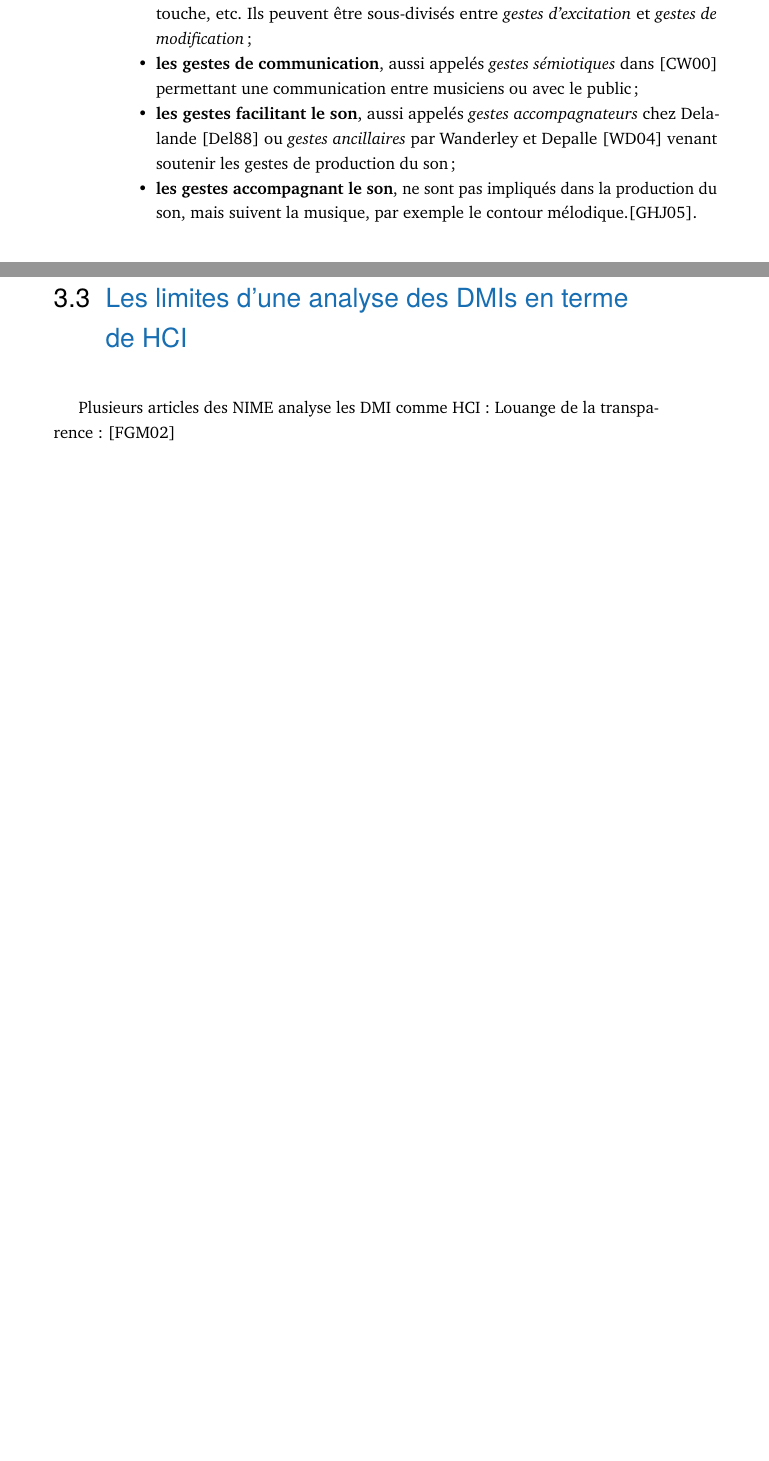
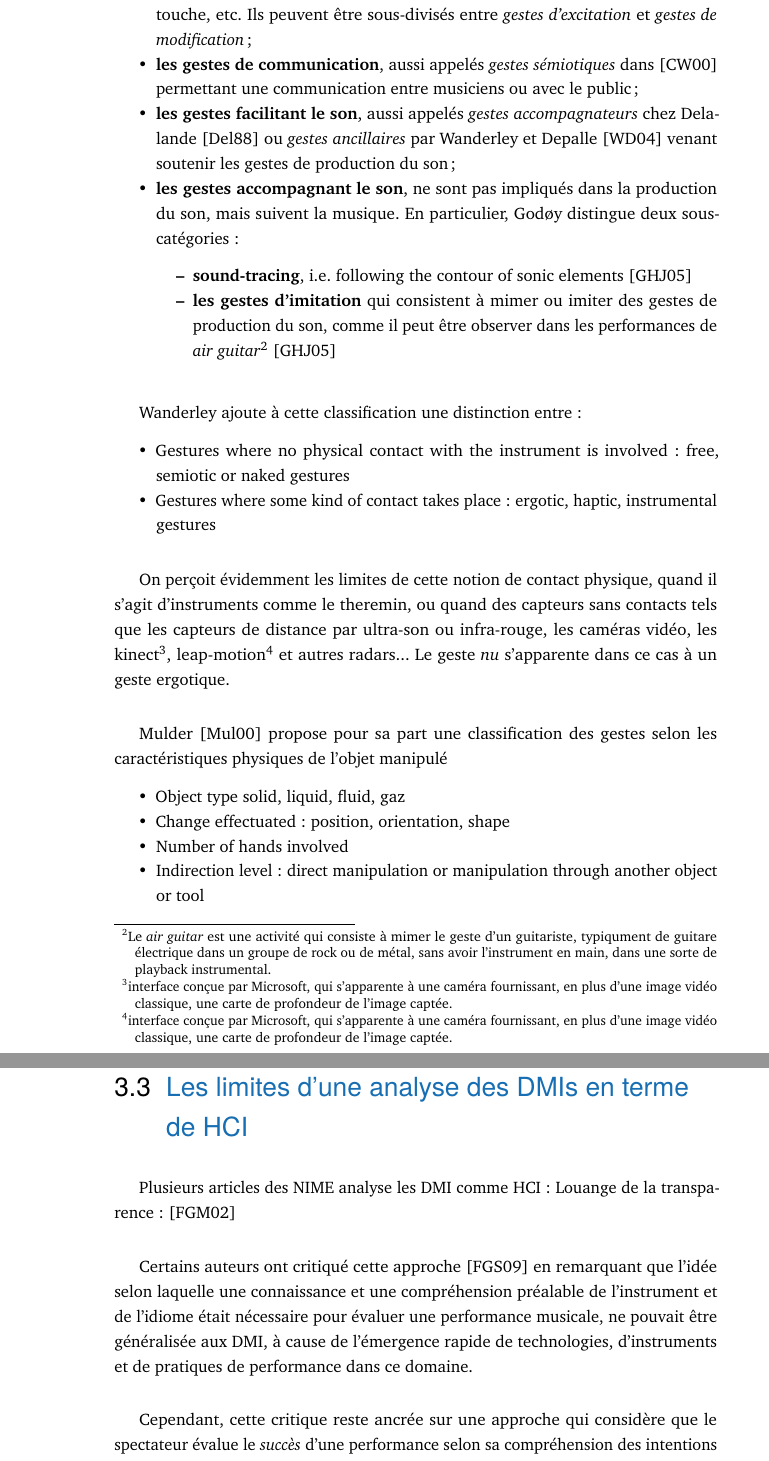
Before and after one commit to vincentgoudard/ReCoDIN, a LaTeX thesis (main.tex, which reads content/03.musical_gesture.tex): two parts of pages 37 and 38 of 102 before the commit and two parts of pages 37 and 39 of 102 after it, joined at a grey line, cut so that both start at the same text, the shorter picture padded with empty space. Compiled offline with pdfLaTeX.

Commit message:
more content

```diff
--- a/content/03.musical_gesture.tex
+++ b/content/03.musical_gesture.tex
@@ -45,7 +46,30 @@ Quatre catégories de gestes ont été distinguées dans \cite{jensenius_musical
 \item \textbf{les gestes de production du son}, aussi appelés \textit{gestes instrumentaux} chez Cadoz [todo ref]  et \textit{gestes effecteurs} chez Delalande, nécessaires à la production du son: pincement de cordes, déplacement de l'archet, pression d'une touche, etc. Ils peuvent être sous-divisés entre \textit{gestes d'excitation} et \textit{gestes de modification};
 \item \textbf{les gestes de communication}, aussi appelés \textit{gestes sémiotiques} dans \cite{cadoz_gesture_2000} permettant une communication entre musiciens ou avec le public;
 \item \textbf{les gestes facilitant le son}, aussi appelés \textit{gestes accompagnateurs} chez Delalande \cite{delalande_geste_1988} ou \textit{gestes ancillaires} par Wanderley et Depalle \cite{wanderley_gestural_2004} venant soutenir les gestes de production du son;
-\item \textbf{les gestes accompagnant le son}, ne sont pas impliqués dans la production du son, mais suivent la musique, par exemple le contour mélodique.\cite{godoy_playing_2005}.
+\item \textbf{les gestes accompagnant le son}, ne sont pas impliqués dans la production du son, mais suivent la musique. En particulier, Godøy distingue deux sous-catégories :
+	\begin{itemize}[noitemsep]
+		\item \textbf{sound-tracing}, i.e. following the contour of sonic elements \cite{godoy_playing_2005}
+		\item \textbf{les gestes d'imitation} qui consistent à mimer ou imiter des gestes de production du son, comme il peut être observer dans les performances de \textit{air guitar}\footnote{Le \textit{air guitar} est une activité qui consiste à mimer le geste d’un guitariste, typiqument de guitare électrique dans un groupe de rock ou de métal, sans avoir l’instrument en main, dans une sorte de playback instrumental.} \cite{godoy_playing_2005}
+	\end{itemize}
+\end{itemize}
+
+Wanderley ajoute à cette classification une distinction entre :
+\vspace{-1em}
+\begin{itemize}[noitemsep]
+\item Gestures where no physical contact with the instrument is involved : free, semiotic or naked gestures
+\item Gestures where some kind of contact takes place : ergotic, haptic, instrumental gestures
+\end{itemize}
+
+On perçoit évidemment les limites de cette notion de contact physique, quand il s'agit d'instruments comme le theremin, ou quand des capteurs sans contacts tels que les capteurs de distance par ultra-son ou infra-rouge, les caméras vidéo, les kinect\footnote{interface conçue par Microsoft, qui s'apparente à une caméra fournissant, en plus d'une image vidéo classique, une carte de profondeur de l'image captée.}, leap-motion\footnote{interface conçue par Microsoft, qui s'apparente à une caméra fournissant, en plus d'une image vidéo classique, une carte de profondeur de l'image captée.} et autres radars... Le geste \textit{nu} s'apparente dans ce cas à un geste ergotique.
+
+
+Mulder \cite{mulder_mulder_2000} propose pour sa part une classification des gestes selon les caractéristiques physiques de l'objet manipulé
+\vspace{-1em}
+\begin{itemize}[noitemsep]
+\item Object type solid, liquid, fluid, gaz
+\item Change effectuated : position, orientation, shape
+\item Number of hands involved
+\item Indirection level : direct manipulation or manipulation through another object or tool
 \end{itemize}
 
 
@@ -52,5 +77,7 @@ Quatre catégories de gestes ont été distinguées dans \cite{jensenius_musical
 
-Delalande suggests that accompanist gestures should not be analyzed strictly from a motor control point of view — he considers that its function is as related to imagination as to the effective production of the sound. (in \cite{cadoz_gesture_2000})
+Le problème de toute catégorisation est qu'elle peine à rendre compte des chevauchements et intersection entre ses catégories. Nommément, les gestes subversifs peuvent être de nature excitatoire tout en jouant sur le \textit{pré-geste} (sound-facilitating) pour lui faire dire le contraire.
+
+D'un certain point de vue, on pourrait dire que cela n'a pas de sens de vouoir jouer d'un DMI de manière \textit{transparente} dans la mesure où les gestes sont subvertis à la source même de l'interaction. C'est en quelque sort un mésusage de l'informatique qui consiste à l'utiliser comme si les DMI étaient des synthés analogiques (dans lesquels une certaine continuité énergétique subsiste entre les capteurs et le son).
 
 
 \subsection{Le geste comme action}
@@ -85,6 +112,11 @@ Expliquer en quoi le découplage énergétique, qui a amené à "un sens de la d
 Plusieurs articles des NIME analyse les DMI comme \gls{HCI} :
 Louange de la transparence : \cite{fels_mapping_2002}
 
+Certains auteurs ont critiqué cette approche \cite{fyans_where_2009} en remarquant que l'idée selon laquelle une connaissance et une compréhension préalable de l'instrument et de l'idiome était nécessaire pour évaluer une performance musicale, ne pouvait être généralisée aux DMI, à cause de l'émergence rapide de technologies, d'instruments et de pratiques de performance dans ce domaine.
+
+Cependant, cette critique reste ancrée sur une approche qui considère que le spectateur évalue le \textit{succès} d'une performance selon sa compréhension des intentions de l'instrumentiste.
+
+
 
 Le jeu musical joue en partie sur l’attente de l’audience (récompensée ou non) sur la base de règles d'harmonies, d’idiomes (e.g. cadences, résolutions, cycles rythmiques), de citations (e.g. via le sampling), etc..
 Affordance des instruments ne peut être réduite aux objectifs d’affordance des HCI.
```
Also changed, not shown: content/03.musical_gesture.tex (25 more changed lines).
